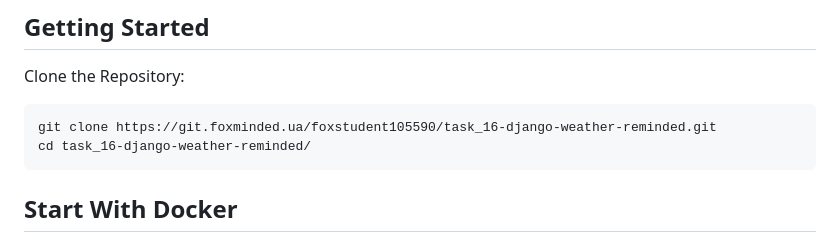
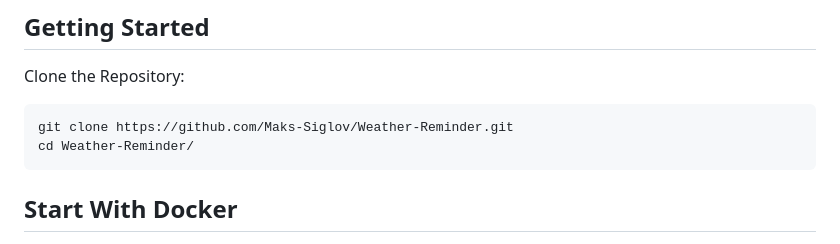
Before and after one commit to Maks-Siglov/Weather-Reminder, a Markdown page: README.md, the part around the change. Rendered like a GitHub page.

````diff
--- a/README.md
+++ b/README.md
@@ -7,8 +7,8 @@ Welcome to WeatherReminder, your go-to solution for staying updated on the weath
 Clone the Repository:
 
 ```bash
-git clone https://git.foxminded.ua/foxstudent105590/task_16-django-weather-reminded.git
-cd task_16-django-weather-reminded/
+git clone https://github.com/Maks-Siglov/Weather-Reminder.git
+cd Weather-Reminder/
 ```
 
 ## Start With Docker
````
